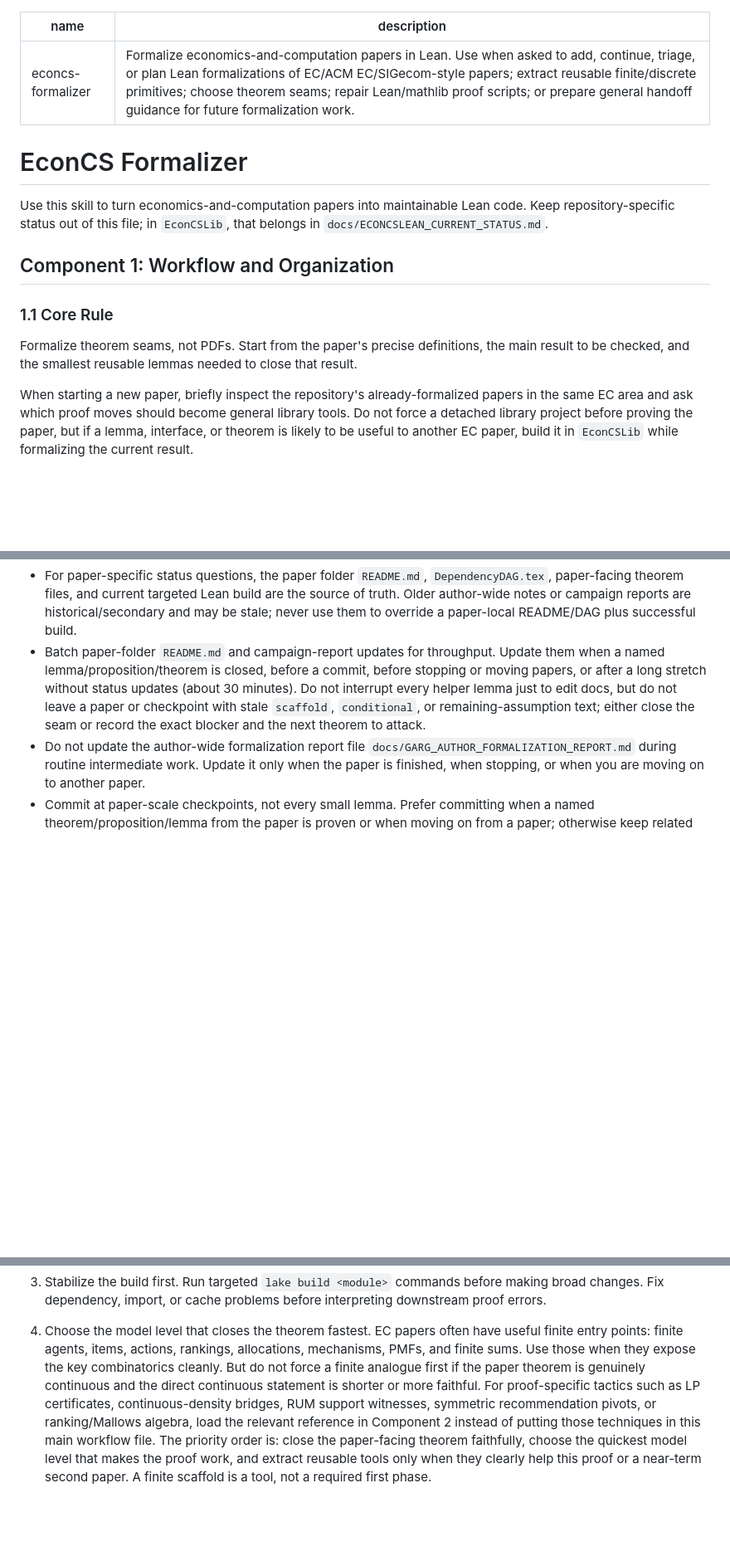
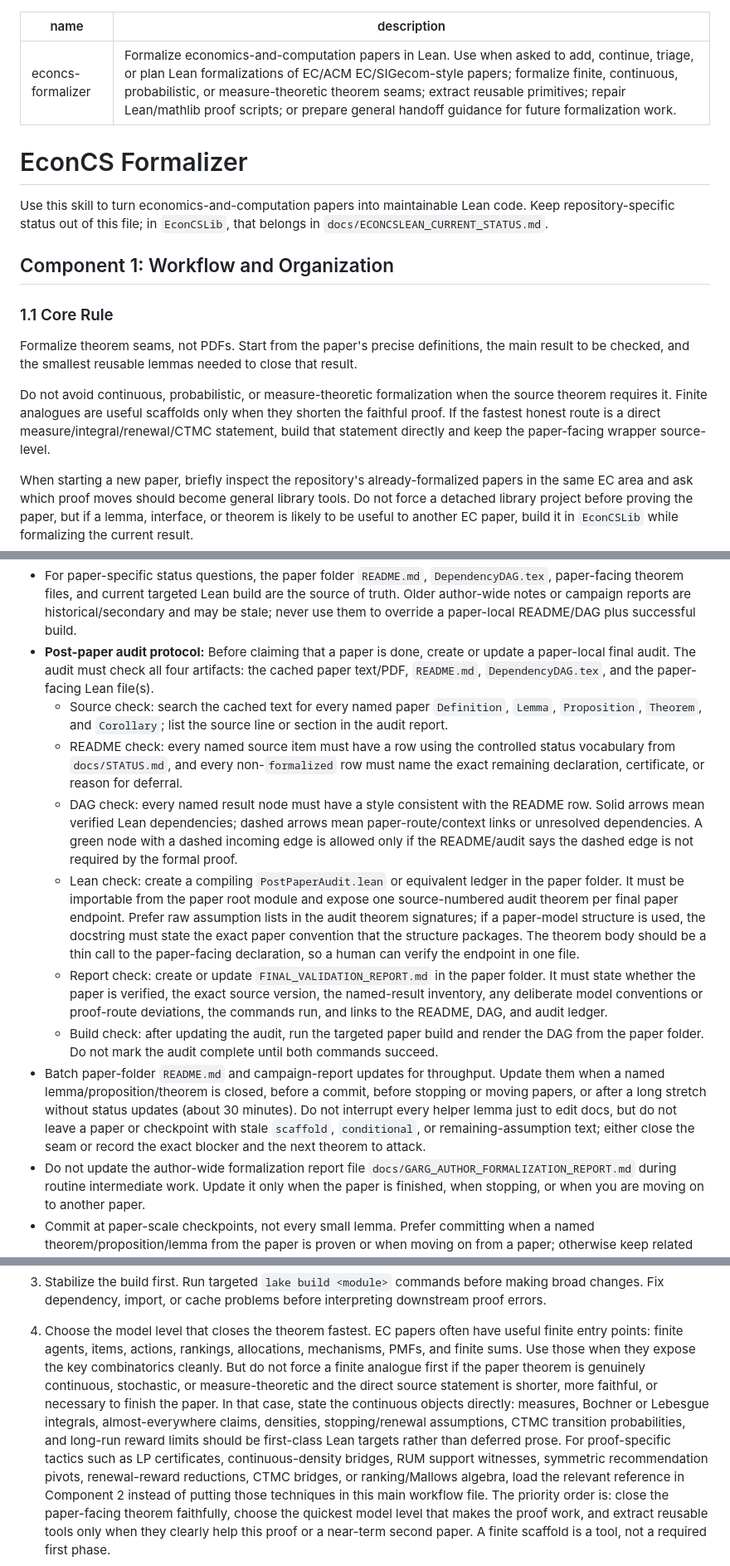
Before and after one commit to nikhgarg/EconCSLib, a Markdown page: skills/econcs-formalizer/SKILL.md, 3 parts joined by grey strips. Shown at 83% size. GitHub-like rendering; blank space fills up the shorter version.

```diff
--- a/skills/econcs-formalizer/SKILL.md
+++ b/skills/econcs-formalizer/SKILL.md
@@ -1,6 +1,6 @@
 ---
 name: econcs-formalizer
-description: Formalize economics-and-computation papers in Lean. Use when asked to add, continue, triage, or plan Lean formalizations of EC/ACM EC/SIGecom-style papers; extract reusable finite/discrete primitives; choose theorem seams; repair Lean/mathlib proof scripts; or prepare general handoff guidance for future formalization work.
+description: Formalize economics-and-computation papers in Lean. Use when asked to add, continue, triage, or plan Lean formalizations of EC/ACM EC/SIGecom-style papers; formalize finite, continuous, probabilistic, or measure-theoretic theorem seams; extract reusable primitives; repair Lean/mathlib proof scripts; or prepare general handoff guidance for future formalization work.
 ---
 
 # EconCS Formalizer
@@ -16,6 +16,12 @@ belongs in `docs/ECONCSLEAN_CURRENT_STATUS.md`.
 Formalize theorem seams, not PDFs. Start from the paper's precise definitions,
 the main result to be checked, and the smallest reusable lemmas needed to close
 that result.
+
+Do not avoid continuous, probabilistic, or measure-theoretic formalization when
+the source theorem requires it. Finite analogues are useful scaffolds only when
+they shorten the faithful proof. If the fastest honest route is a direct
+measure/integral/renewal/CTMC statement, build that statement directly and keep
+the paper-facing wrapper source-level.
 
 When starting a new paper, briefly inspect the repository's already-formalized
 papers in the same EC area and ask which proof moves should become general
@@ -281,6 +287,36 @@ the Lean statements against the paper.
   build are the source of truth. Older author-wide notes or campaign reports
   are historical/secondary and may be stale; never use them to override a
   paper-local README/DAG plus successful build.
+- **Post-paper audit protocol:** Before claiming that a paper is done, create
+  or update a paper-local final audit. The audit must check all four artifacts:
+  the cached paper text/PDF, `README.md`, `DependencyDAG.tex`, and the
+  paper-facing Lean file(s).
+  - Source check: search the cached text for every named paper `Definition`,
+    `Lemma`, `Proposition`, `Theorem`, and `Corollary`; list the source line or
+    section in the audit report.
+  - README check: every named source item must have a row using the controlled
+    status vocabulary from `docs/STATUS.md`, and every non-`formalized` row must
+    name the exact remaining declaration, certificate, or reason for deferral.
+  - DAG check: every named result node must have a style consistent with the
+    README row. Solid arrows mean verified Lean dependencies; dashed arrows
+    mean paper-route/context links or unresolved dependencies. A green node with
+    a dashed incoming edge is allowed only if the README/audit says the dashed
+    edge is not required by the formal proof.
+  - Lean check: create a compiling `PostPaperAudit.lean` or equivalent ledger
+    in the paper folder. It must be importable from the paper root module and
+    expose one source-numbered audit theorem per final paper endpoint. Prefer
+    raw assumption lists in the audit theorem signatures; if a paper-model
+    structure is used, the docstring must state the exact paper convention that
+    the structure packages. The theorem body should be a thin call to the
+    paper-facing declaration, so a human can verify the endpoint in one file.
+  - Report check: create or update `FINAL_VALIDATION_REPORT.md` in the paper
+    folder. It must state whether the paper is verified, the exact source
+    version, the named-result inventory, any deliberate model conventions or
+    proof-route deviations, the commands run, and links to the README, DAG, and
+    audit ledger.
+  - Build check: after updating the audit, run the targeted paper build and
+    render the DAG from the paper folder. Do not mark the audit complete until
+    both commands succeed.
 - Batch paper-folder `README.md` and campaign-report updates for throughput.
   Update them when a named lemma/proposition/theorem is closed, before a commit,
   before stopping or moving papers, or after a long stretch without status
@@ -388,12 +424,17 @@ search.
    EC papers often have useful finite entry points: finite agents, items,
    actions, rankings, allocations, mechanisms, PMFs, and finite sums. Use those
    when they expose the key combinatorics cleanly. But do not force a finite
-   analogue first if the paper theorem is genuinely continuous and the direct
-   continuous statement is shorter or more faithful. For proof-specific tactics
-   such as LP certificates, continuous-density bridges, RUM support witnesses,
-   symmetric recommendation pivots, or ranking/Mallows algebra, load the
-   relevant reference in Component 2 instead of putting those techniques in this
-   main workflow file.
+   analogue first if the paper theorem is genuinely continuous, stochastic, or
+   measure-theoretic and the direct source statement is shorter, more faithful,
+   or necessary to finish the paper. In that case, state the continuous objects
+   directly: measures, Bochner or Lebesgue integrals, almost-everywhere claims,
+   densities, stopping/renewal assumptions, CTMC transition probabilities, and
+   long-run reward limits should be first-class Lean targets rather than
+   deferred prose. For proof-specific tactics such as LP certificates,
+   continuous-density bridges, RUM support witnesses, symmetric recommendation
+   pivots, renewal-reward reductions, CTMC bridges, or ranking/Mallows algebra,
+   load the relevant reference in Component 2 instead of putting those
+   techniques in this main workflow file.
    The priority order is: close the paper-facing theorem faithfully, choose the
    quickest model level that makes the proof work, and extract reusable tools
    only when they clearly help this proof or a near-term second paper. A finite
```
Also changed, not shown: other parts of skills/econcs-formalizer/SKILL.md (+5 -1 lines), 1 other file.
